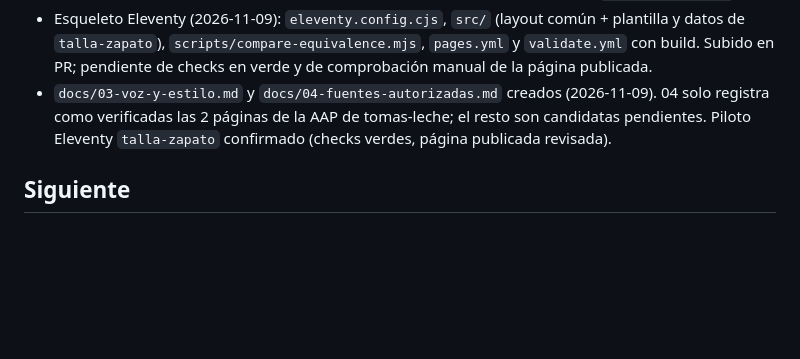
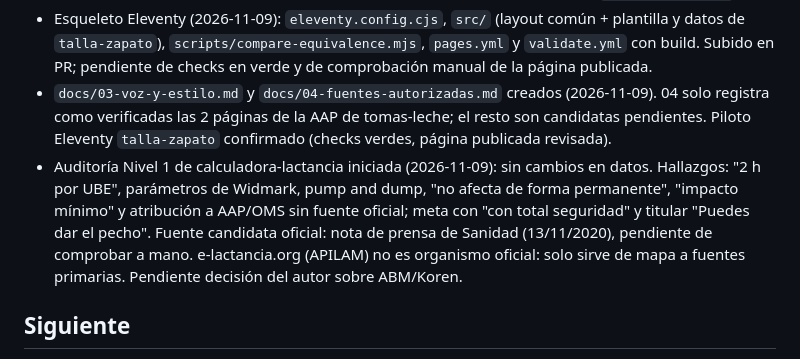
Before and after one commit to anonymit-project/babyFAQ, a Markdown page: docs/ESTADO.md, the part around the change. Rendered like a GitHub page; blank space fills up the shorter version.

```diff
--- a/docs/ESTADO.md
+++ b/docs/ESTADO.md
@@ -28,6 +28,7 @@ Actualizar al terminar cada sesión. Última actualización: 2026-11-09.
 - Validador de Capa 1 (2026-11-09): `scripts/validate-static.mjs` (SEO, estándares de 02, líneas rojas de 05, coherencia con el inventario), `scripts/validate-sources.mjs` (fuentes responden y la cita aparece), `tests/tomas-leche.spec.mjs` (Playwright: 11 casos esperados, aviso de tope, sólidos, hold-to-repeat) y `.github/workflows/validate.yml`. Dos jobs en verde con `tomas-leche`. Corregidos en esa pasada: meta charset/viewport duplicados y unidad "horas" duplicada en `tomas-leche.html`.
 - Esqueleto Eleventy (2026-11-09): `eleventy.config.cjs`, `src/` (layout común + plantilla y datos de `talla-zapato`), `scripts/compare-equivalence.mjs`, `pages.yml` y `validate.yml` con build. Subido en PR; pendiente de checks en verde y de comprobación manual de la página publicada.
 - `docs/03-voz-y-estilo.md` y `docs/04-fuentes-autorizadas.md` creados (2026-11-09). 04 solo registra como verificadas las 2 páginas de la AAP de tomas-leche; el resto son candidatas pendientes. Piloto Eleventy `talla-zapato` confirmado (checks verdes, página publicada revisada).
+- Auditoría Nivel 1 de calculadora-lactancia iniciada (2026-11-09): sin cambios en datos. Hallazgos: "2 h por UBE", parámetros de Widmark, pump and dump, "no afecta de forma permanente", "impacto mínimo" y atribución a AAP/OMS sin fuente oficial; meta con "con total seguridad" y titular "Puedes dar el pecho". Fuente candidata oficial: nota de prensa de Sanidad (13/11/2020), pendiente de comprobar a mano. e-lactancia.org (APILAM) no es organismo oficial: solo sirve de mapa a fuentes primarias. Pendiente decisión del autor sobre ABM/Koren.
 
 ## Siguiente
 1. Confirmar el piloto (checks verdes, página publicada revisada). Después, migrar el resto de Nivel 3 de uno en uno, añadiendo cada uno al paso "Validar herramientas migradas" de `validate.yml`.
```
